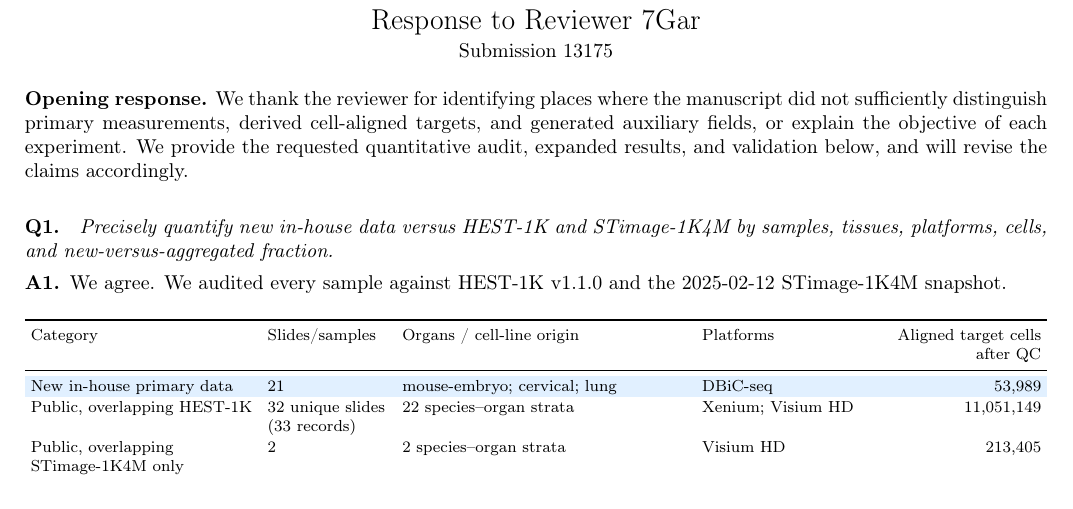
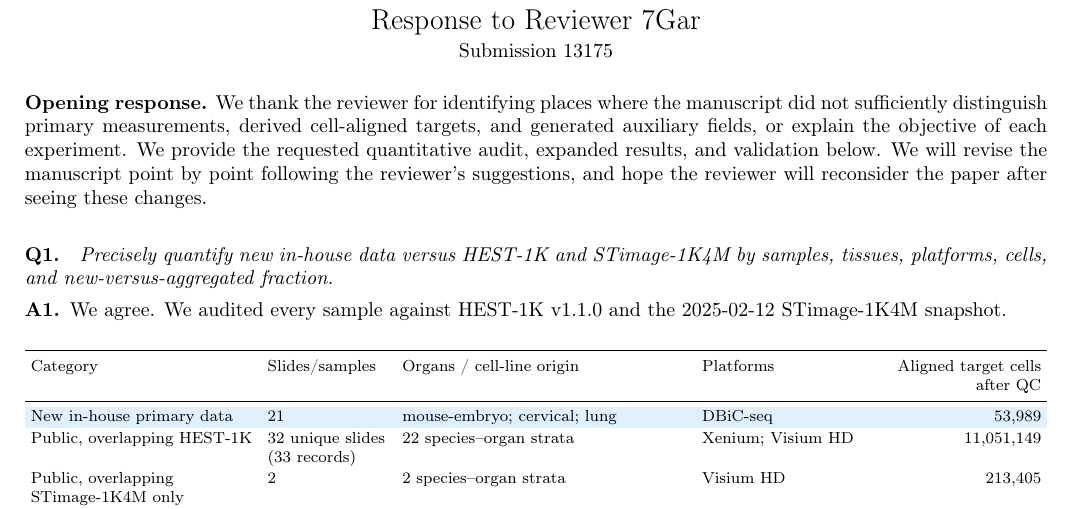
Before and after one commit to XenaLi96/RebuttalforNIPS_SMCC, a LaTeX document (rebuttal_7Gar.tex): part of page 1 of 3, cut so that both start at the same text. Compiled offline with pdfLaTeX.

Commit message:
Add reconsider request to 7Gar opening

```diff
--- a/rebuttal_7Gar.tex
+++ b/rebuttal_7Gar.tex
@@ -26,7 +26,9 @@ We thank the reviewer for identifying places where the manuscript did not
 sufficiently distinguish primary measurements, derived cell-aligned targets,
 and generated auxiliary fields, or explain the objective of each experiment.
 We provide the requested quantitative audit, expanded results, and validation
-below, and will revise the claims accordingly.
+below. We will revise the manuscript point by point following the reviewer's
+suggestions, and hope the reviewer will reconsider the paper after seeing these
+changes.
 
 \questionsep
 \textbf{Q1.}\quad
```
Also changed, not shown: rebuttal_7Gar.md (+1 -1 lines).
